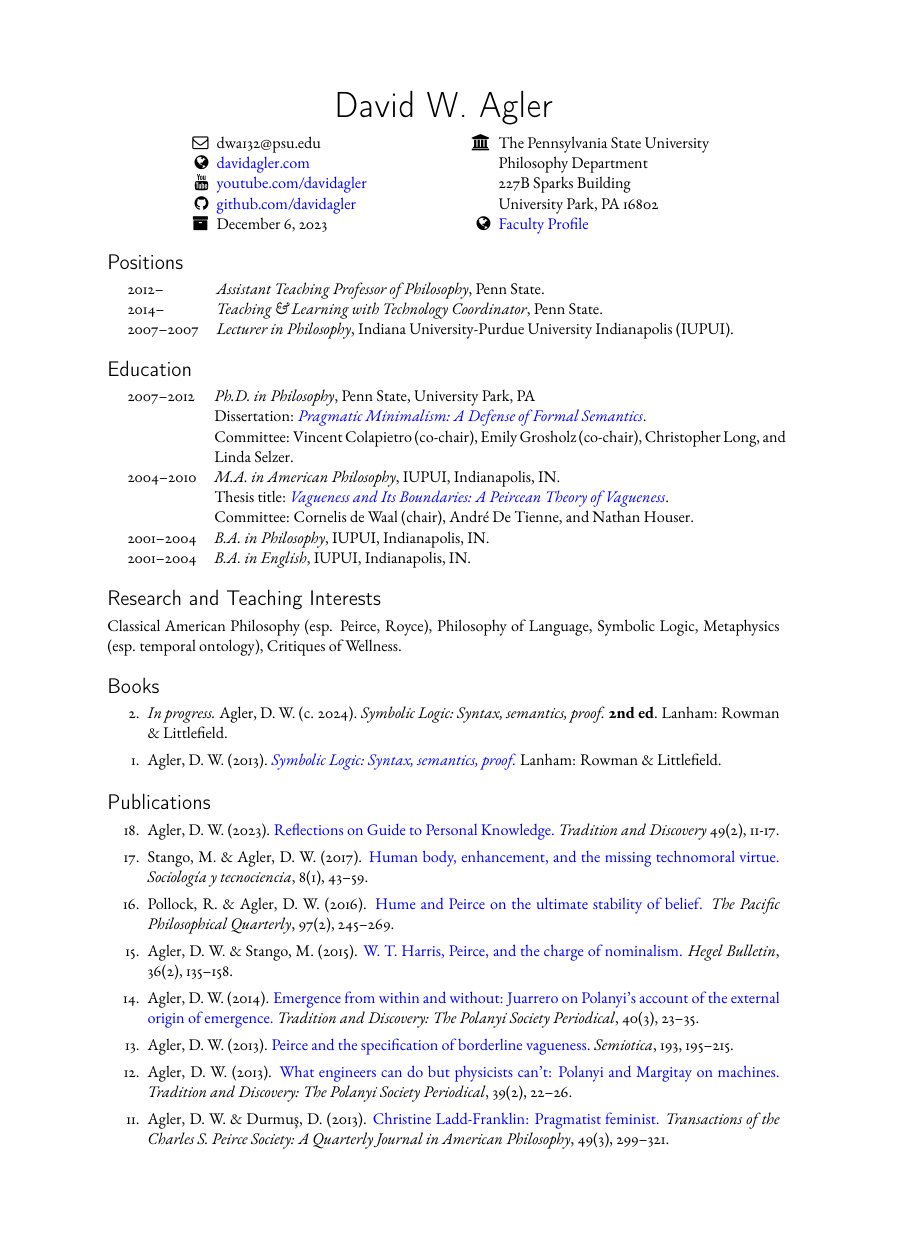
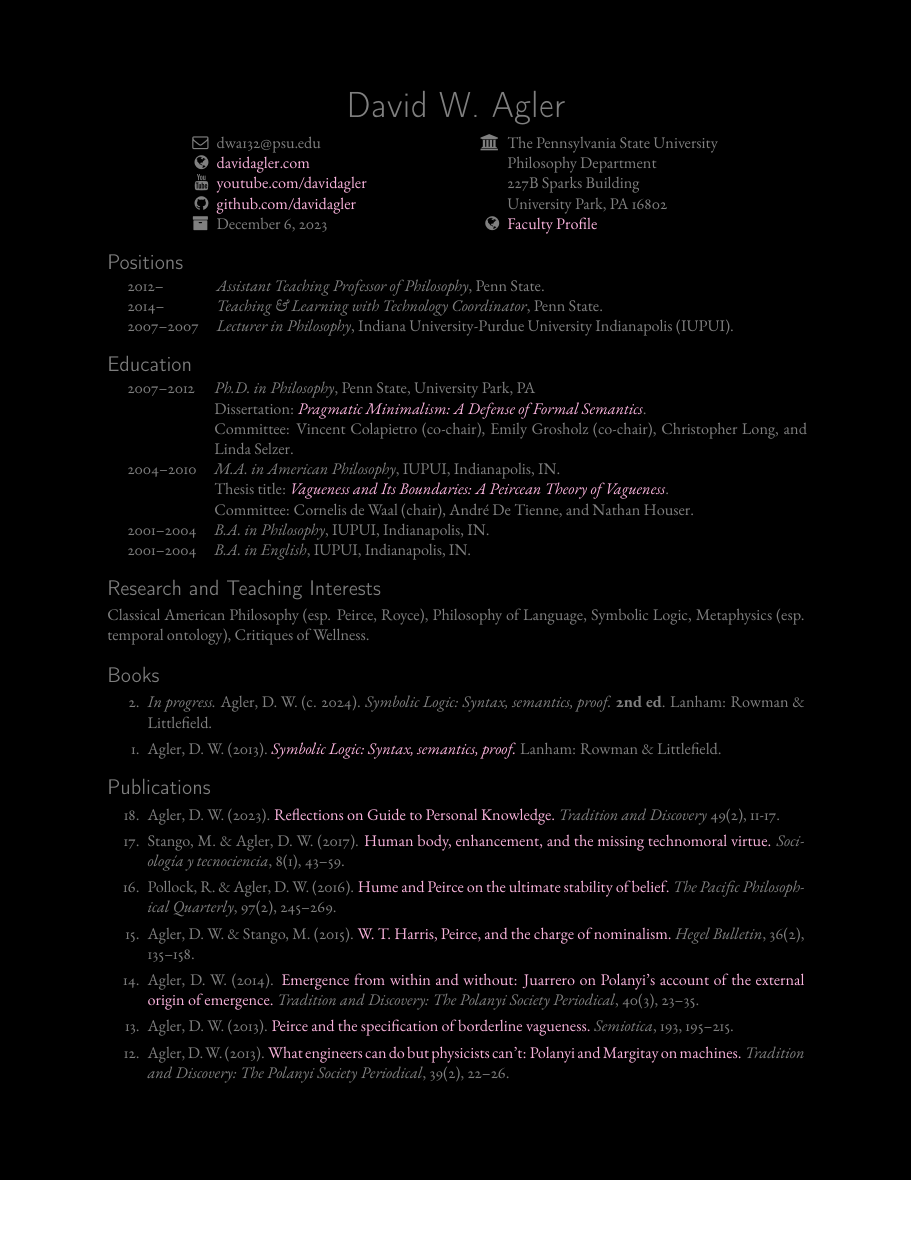
Before and after one commit to davidagler/lightcv, a LaTeX CV (pdf_examples/mycv_example.tex, which reads lightcv.cls): page 1 of 5, the shorter picture padded with empty space. Compiled offline with pdfLaTeX.

Commit message:
addition of darkmode

```diff
--- a/lightcv.cls
+++ b/lightcv.cls
@@ -1,6 +1,9 @@
 \NeedsTeXFormat{LaTeX2e}
 \ProvidesClass{lightcv}[2023-12-01 LightCV is a \LaTeX\ for creating CVs. The goal is to create a simple, easy to use template rather than a robust class. The class is based on the article class. The target audience is people who are not familiar with \LaTeX\ and want to create a CV or resume.]
 
+\RequirePackage{xcolor, pagecolor}
+\DeclareOption{darkmode}{\pagecolor{black}\color{gray}}
+\DeclareOption{lightmode}{\pagecolor{white}\color{black}}
 \DeclareOption{p1noheader}{\AtBeginDocument{\thispagestyle{empty}}}
 \DeclareOption{p1header}{} % Define an option to enable/enable the header
 \DeclareOption*{\PassOptionsToClass{\CurrentOption}{article}}
@@ -16,8 +19,10 @@
 
 \RequirePackage[breaklinks]{hyperref}
 \RequirePackage{url}
-\hypersetup{colorlinks=true, breaklinks=true} % Set link colors
-\RequirePackage{xcolor}
+\hypersetup{colorlinks=true, breaklinks=true}
+
+ % Set link colors
+
 
 % HEADERS AND FOOTERS
 \RequirePackage{fancyhdr}
--- a/pdf_examples/mycv_example.tex
+++ b/pdf_examples/mycv_example.tex
@@ -1,6 +1,6 @@
-\documentclass[p1noheader, 11pt, a4paper]{lightcv}
+\documentclass[p1noheader, 11pt, darkmode]{lightcv}
 \usepackage{ebgaramond-maths}
-\hypersetup{linkcolor=blue, urlcolor=blue}
+\hypersetup{linkcolor=magenta!30, urlcolor=magenta!30}
 
 \author{David W. Agler}
 \begin{document}
```
Also changed, not shown: README.md, pdf_examples/mycv_example.pdf, lightcv.cls (1 more changed lines).
